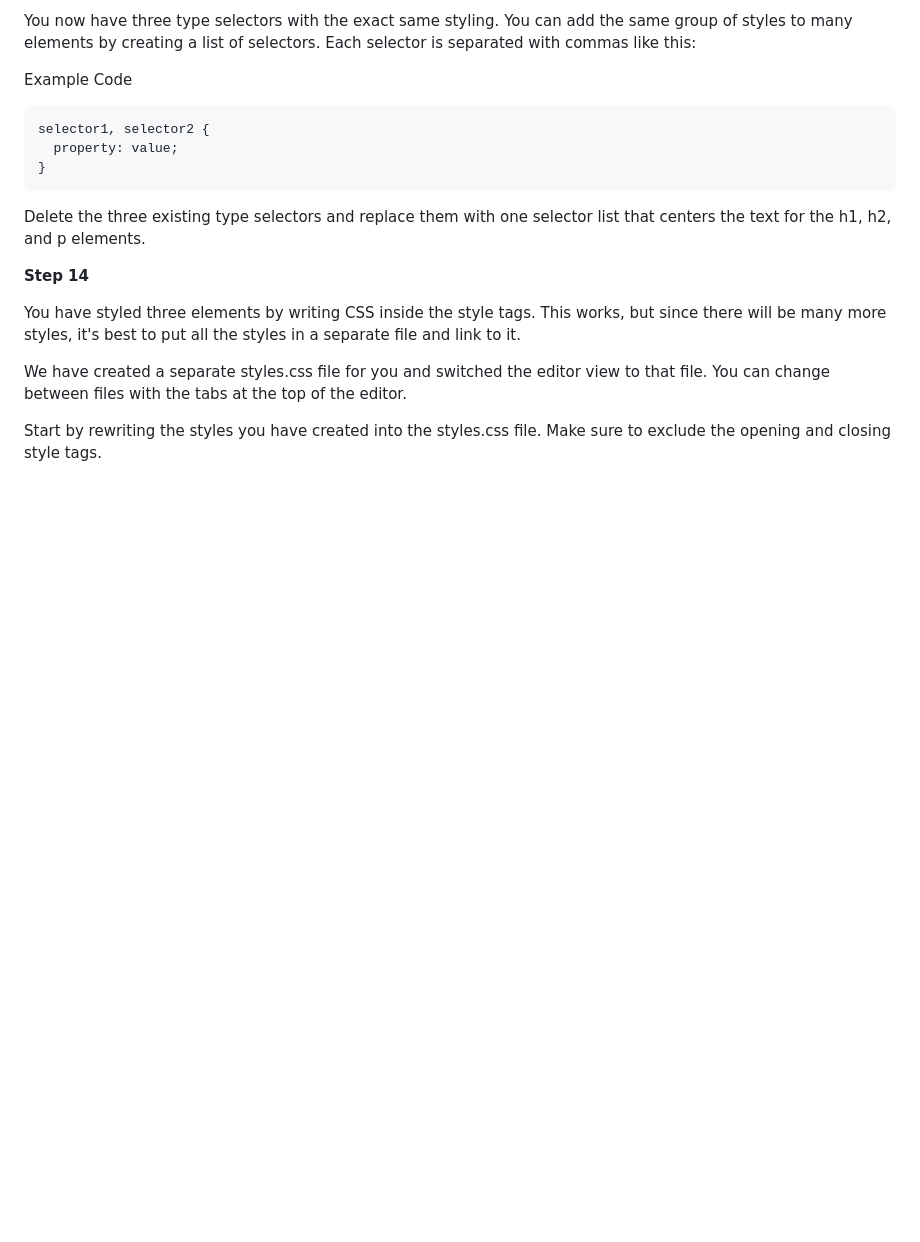
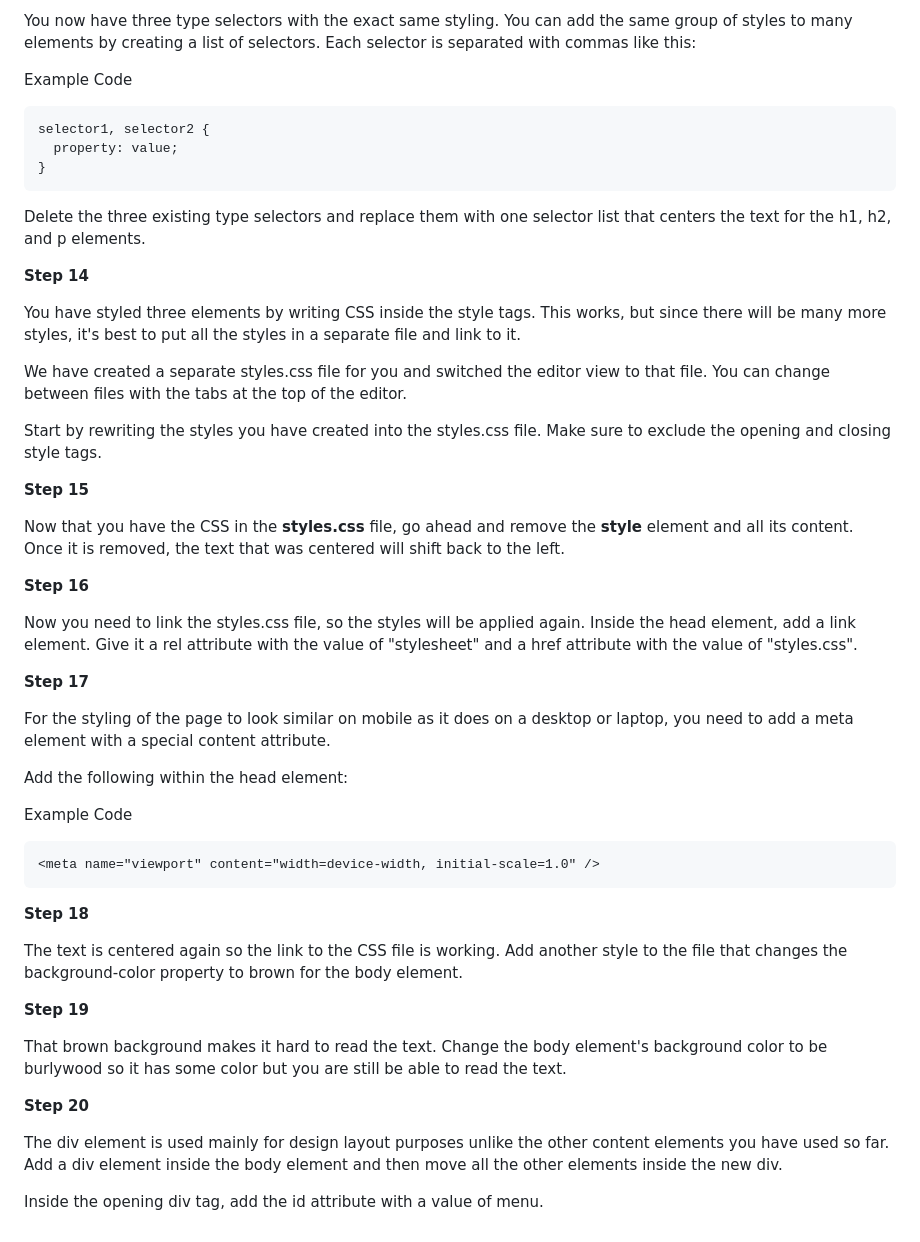
Before and after one commit to GitFocusOfficial/fcc-cafemenu, a Markdown page: README.md, the part around the change. GitHub-like rendering; blank space fills up the shorter version.

Commit message:
Added contents

````diff
--- a/README.md
+++ b/README.md
@@ -98,3 +98,38 @@ You have styled three elements by writing CSS inside the style tags. This works,
 We have created a separate styles.css file for you and switched the editor view to that file. You can change between files with the tabs at the top of the editor.
 
 Start by rewriting the styles you have created into the styles.css file. Make sure to exclude the opening and closing style tags.
+
+**Step 15**
+
+Now that you have the CSS in the **styles.css** file, go ahead and remove the **style** element and all its content. Once it is removed, the text that was centered will shift back to the left.
+
+**Step 16**
+
+Now you need to link the styles.css file, so the styles will be applied again. Inside the head element, add a link element. Give it a rel attribute with the value of "stylesheet" and a href attribute with the value of "styles.css".
+
+**Step 17**
+
+For the styling of the page to look similar on mobile as it does on a desktop or laptop, you need to add a meta element with a special content attribute.
+
+Add the following within the head element:
+
+Example Code
+
+```meta
+<meta name="viewport" content="width=device-width, initial-scale=1.0" />
+```
+
+**Step 18**
+
+The text is centered again so the link to the CSS file is working. Add another style to the file that changes the background-color property to brown for the body element.
+
+
+**Step 19**
+
+That brown background makes it hard to read the text. Change the body element's background color to be burlywood so it has some color but you are still be able to read the text.
+
+**Step 20**
+
+The div element is used mainly for design layout purposes unlike the other content elements you have used so far. Add a div element inside the body element and then move all the other elements inside the new div.
+
+Inside the opening div tag, add the id attribute with a value of menu.
````
